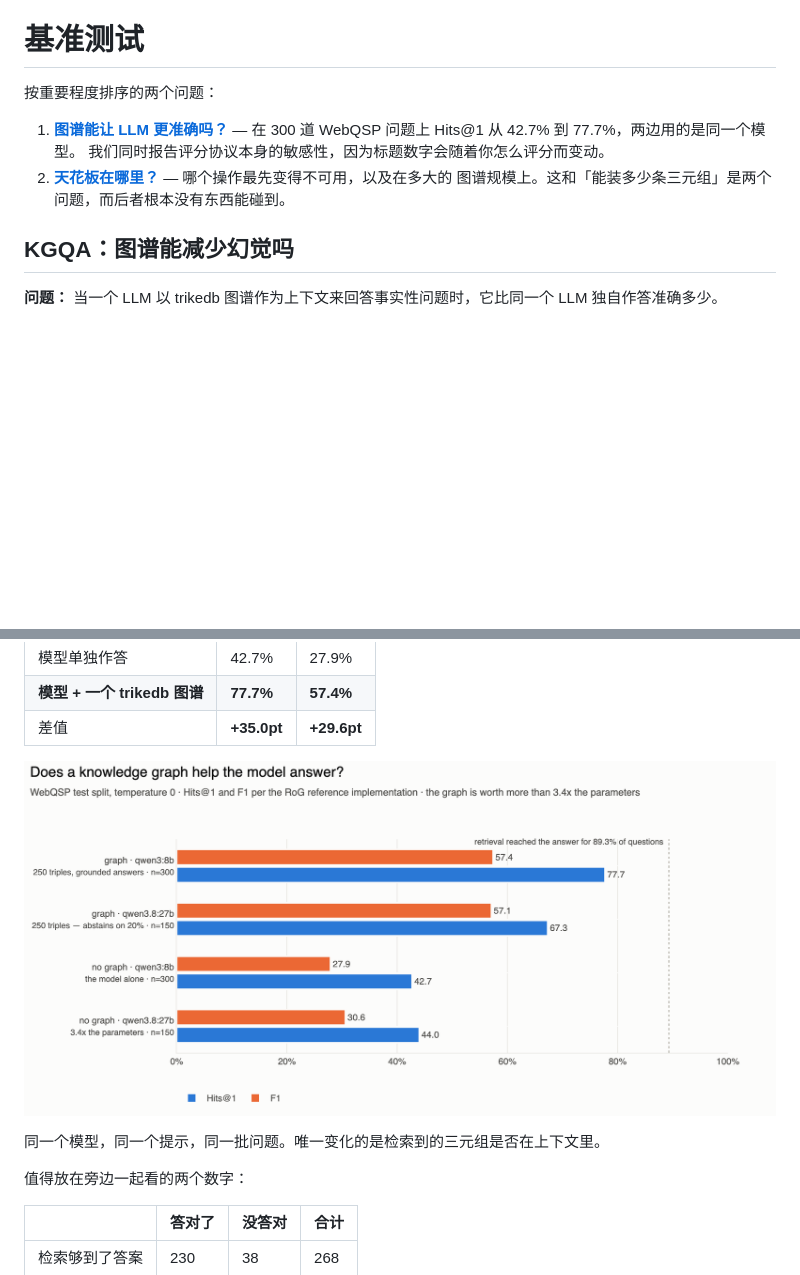
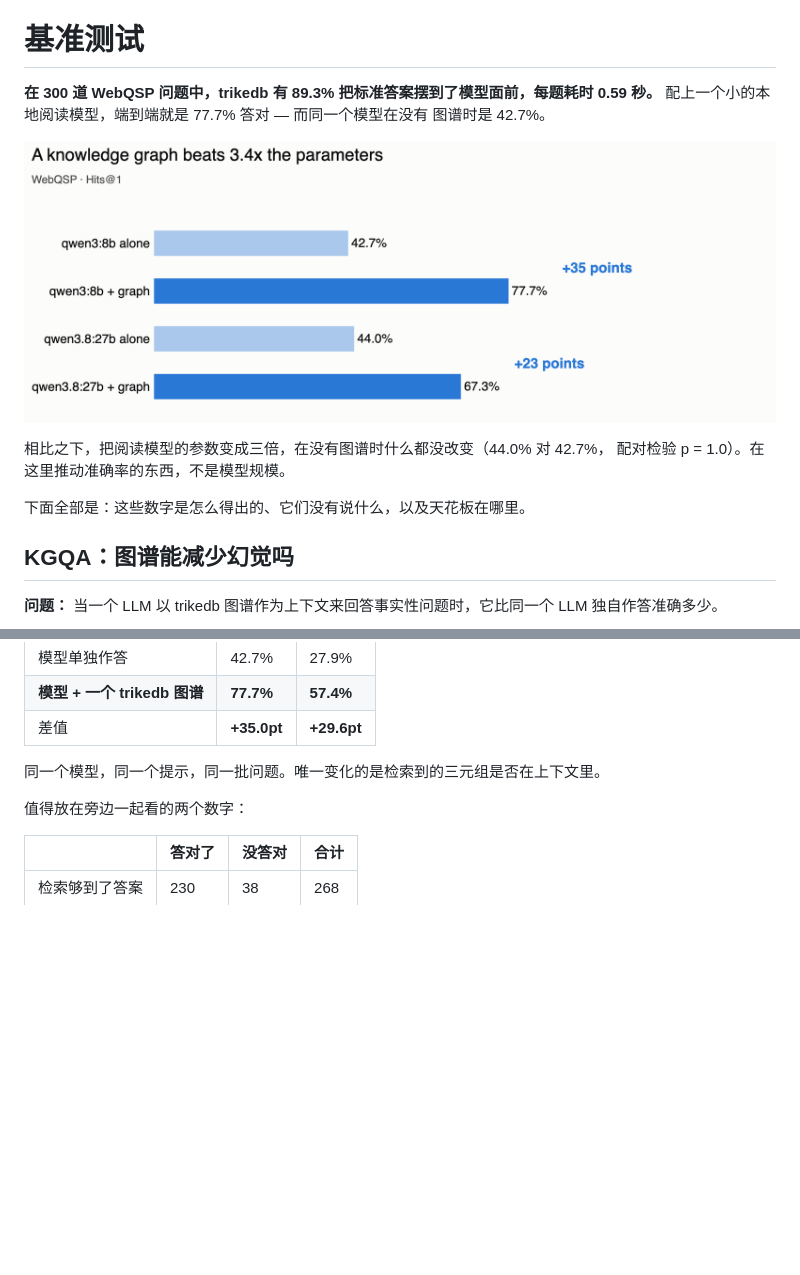
Before and after one commit to RyutoYoda/trikedb, a Markdown page: benchmarks/README_zh.md, 2 parts joined by grey strips. Drawn GitHub-style; pictures changed too: benchmarks/accuracy.png; blank space fills up the shorter version.

```diff
--- a/benchmarks/README_zh.md
+++ b/benchmarks/README_zh.md
@@ -6,13 +6,16 @@
 
 # 基准测试
 
-按重要程度排序的两个问题：
+**在 300 道 WebQSP 问题中，trikedb 有 89.3% 把标准答案摆到了模型面前，每题耗时
+0.59 秒。** 配上一个小的本地阅读模型，端到端就是 77.7% 答对 — 而同一个模型在没有
+图谱时是 42.7%。
 
-1. **[图谱能让 LLM 更准确吗？](#kgqa-图谱能减少幻觉吗)**
-   — 在 300 道 WebQSP 问题上 Hits@1 从 42.7% 到 77.7%，两边用的是同一个模型。
-   我们同时报告评分协议本身的敏感性，因为标题数字会随着你怎么评分而变动。
-2. **[天花板在哪里？](#天花板在哪里)** — 哪个操作最先变得不可用，以及在多大的
-   图谱规模上。这和「能装多少条三元组」是两个问题，而后者根本没有东西能碰到。
+![按模型与条件划分的 Hits@1](accuracy.png)
+
+相比之下，把阅读模型的参数变成三倍，在没有图谱时什么都没改变（44.0% 对 42.7%，
+配对检验 p = 1.0）。在这里推动准确率的东西，不是模型规模。
+
+下面全部是：这些数字是怎么得出的、它们没有说什么，以及天花板在哪里。
 
 ## KGQA：图谱能减少幻觉吗
 
@@ -34,8 +37,6 @@ temperature 0。Hits@1 和 F1 按 RoG 参考实现的算法计算。
 | 模型单独作答 | 42.7% | 27.9% |
 | **模型 + 一个 trikedb 图谱** | **77.7%** | **57.4%** |
 | 差值 | **+35.0pt** | **+29.6pt** |
-
-![按条件划分的 Hits@1 与 F1](accuracy.png)
 
 同一个模型，同一个提示，同一批问题。唯一变化的是检索到的三元组是否在上下文里。
 
```
Also changed, not shown: other parts of benchmarks/README_zh.md (+0 -4 lines), benchmarks/README.md (+11 -14 lines), benchmarks/README_jp.md (+11 -13 lines), benchmarks/retrieval.png (deleted), 4 other files.
